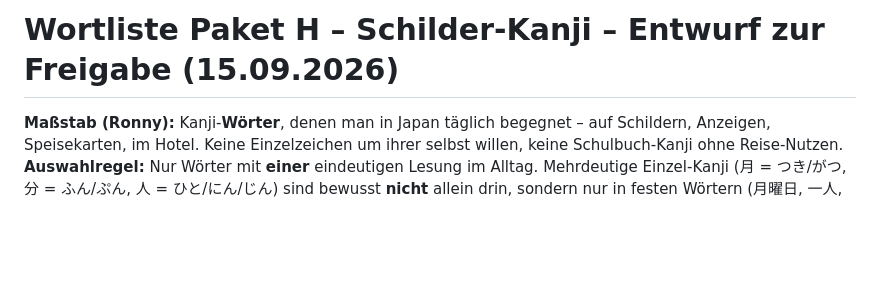
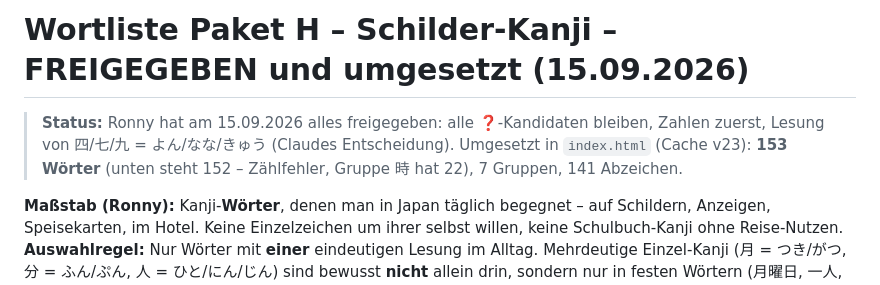
Before and after one commit to DarkOrgRon/kana-dojo, a Markdown page: WORTLISTE_Paket-H_Entwurf.md, the part around the change. GitHub-like rendering; blank space fills up the shorter version.

```diff
--- a/WORTLISTE_Paket-H_Entwurf.md
+++ b/WORTLISTE_Paket-H_Entwurf.md
@@ -1,4 +1,9 @@
-# Wortliste Paket H – Schilder-Kanji – Entwurf zur Freigabe (15.09.2026)
+# Wortliste Paket H – Schilder-Kanji – FREIGEGEBEN und umgesetzt (15.09.2026)
+
+> **Status:** Ronny hat am 15.09.2026 alles freigegeben: alle ❓-Kandidaten bleiben, Zahlen zuerst,
+> Lesung von 四/七/九 = よん/なな/きゅう (Claudes Entscheidung). Umgesetzt in `index.html` (Cache v23):
+> **153 Wörter** (unten steht 152 – Zählfehler, Gruppe 時 hat 22), 7 Gruppen, 141 Abzeichen.
+
 
 **Maßstab (Ronny):** Kanji-**Wörter**, denen man in Japan täglich begegnet – auf Schildern, Anzeigen,
 Speisekarten, im Hotel. Keine Einzelzeichen um ihrer selbst willen, keine Schulbuch-Kanji ohne Reise-Nutzen.
```
Also changed, not shown: CLAUDE.md (+46 -13 lines).
